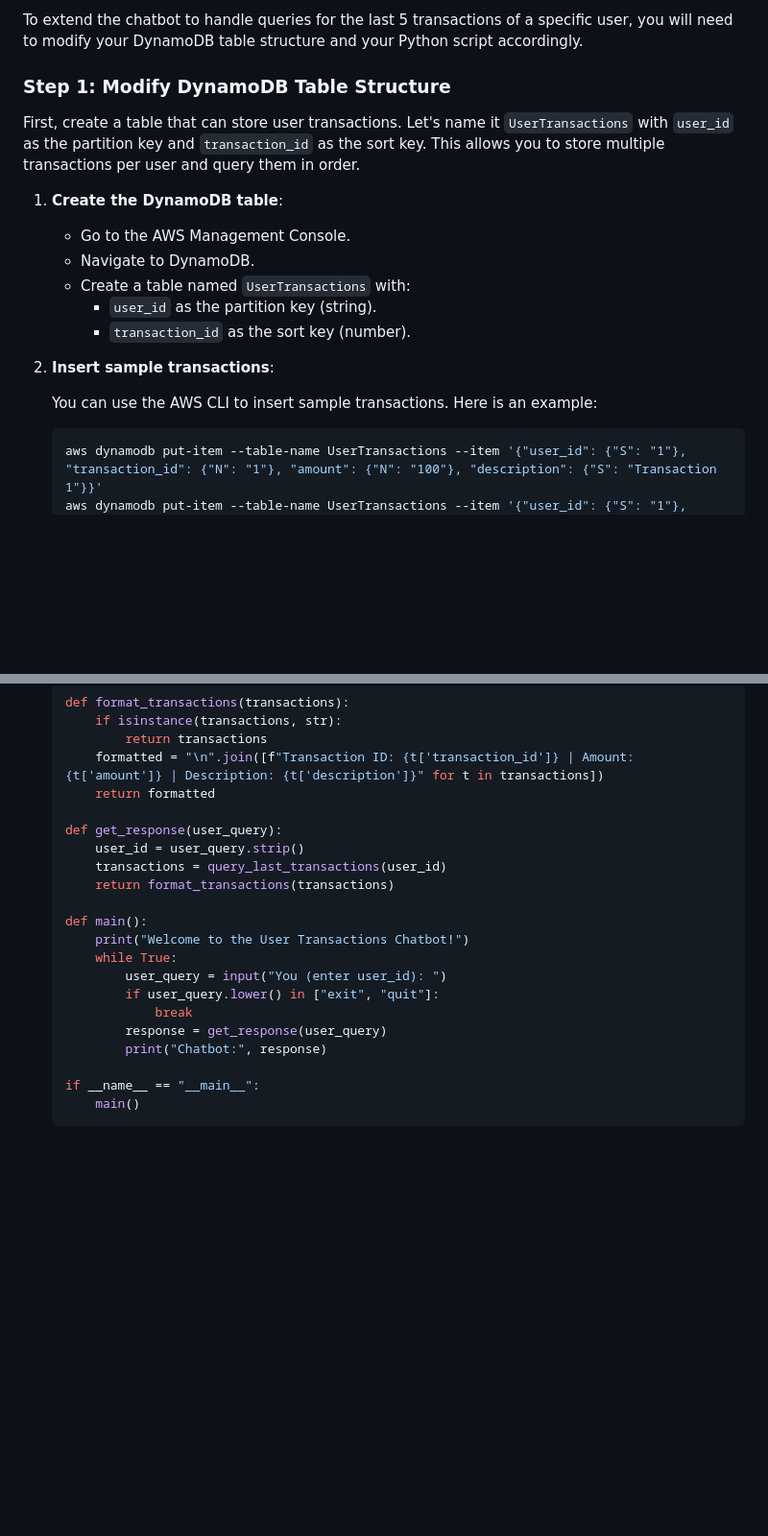
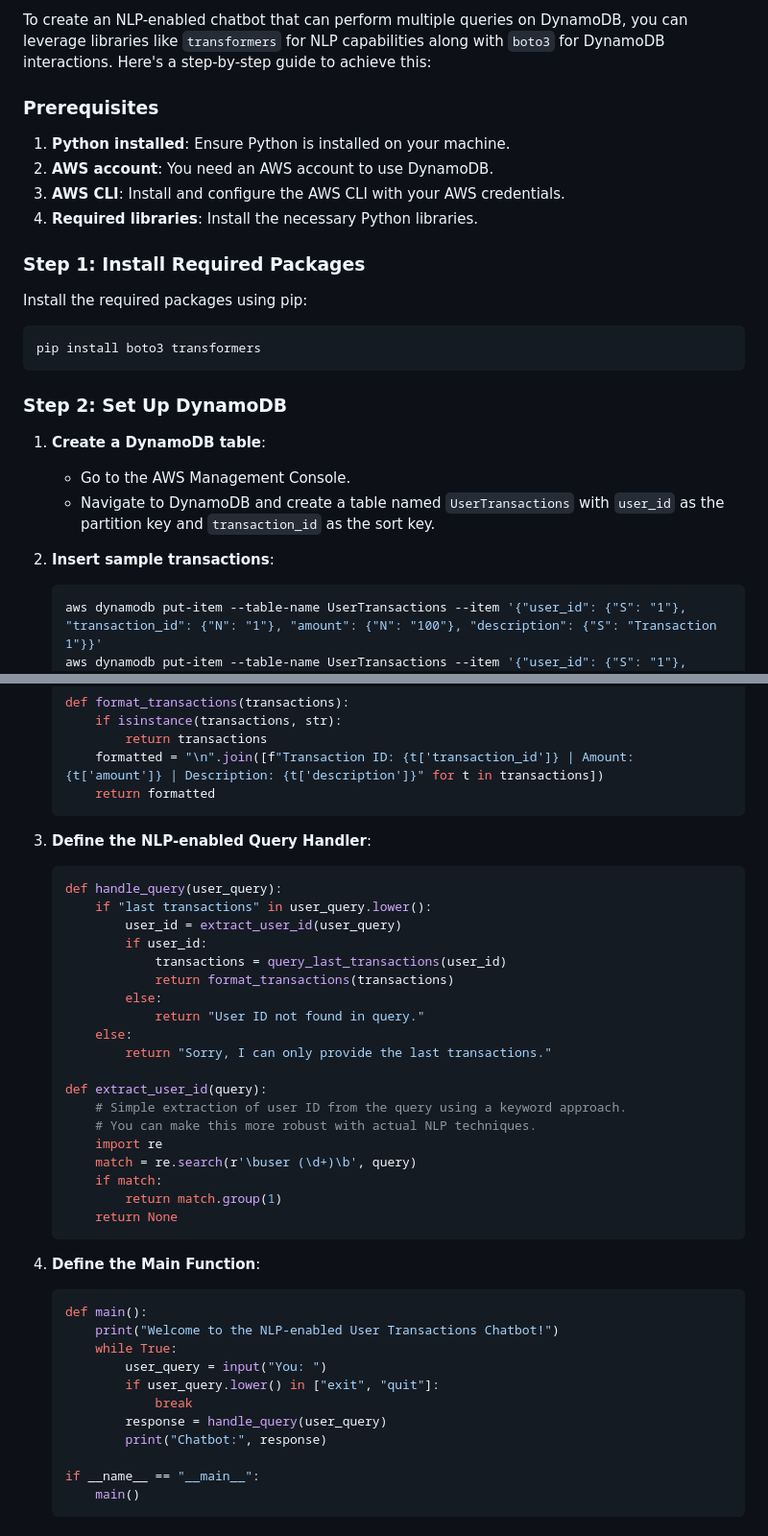
Before and after one commit to Gobs140103/UnityFirst, a Markdown page: Readme.md, 2 parts joined by grey strips. Shown at 96% size. Drawn GitHub-style; blank space fills up the shorter version.

````diff
--- a/Readme.md
+++ b/Readme.md
@@ -1,20 +1,27 @@
-To extend the chatbot to handle queries for the last 5 transactions of a specific user, you will need to modify your DynamoDB table structure and your Python script accordingly.
+To create an NLP-enabled chatbot that can perform multiple queries on DynamoDB, you can leverage libraries like `transformers` for NLP capabilities along with `boto3` for DynamoDB interactions. Here's a step-by-step guide to achieve this:
 
-### Step 1: Modify DynamoDB Table Structure
+### Prerequisites
 
-First, create a table that can store user transactions. Let's name it `UserTransactions` with `user_id` as the partition key and `transaction_id` as the sort key. This allows you to store multiple transactions per user and query them in order.
+1. **Python installed**: Ensure Python is installed on your machine.
+2. **AWS account**: You need an AWS account to use DynamoDB.
+3. **AWS CLI**: Install and configure the AWS CLI with your AWS credentials.
+4. **Required libraries**: Install the necessary Python libraries.
 
-1. **Create the DynamoDB table**:
+### Step 1: Install Required Packages
 
-    - Go to the AWS Management Console.
-    - Navigate to DynamoDB.
-    - Create a table named `UserTransactions` with:
-        - `user_id` as the partition key (string).
-        - `transaction_id` as the sort key (number).
+Install the required packages using pip:
+
+```bash
+pip install boto3 transformers
+```
+
+### Step 2: Set Up DynamoDB
+
+1. **Create a DynamoDB table**:
+   - Go to the AWS Management Console.
+   - Navigate to DynamoDB and create a table named `UserTransactions` with `user_id` as the partition key and `transaction_id` as the sort key.
 
 2. **Insert sample transactions**:
-
-    You can use the AWS CLI to insert sample transactions. Here is an example:
 
     ```bash
     aws dynamodb put-item --table-name UserTransactions --item '{"user_id": {"S": "1"}, "transaction_id": {"N": "1"}, "amount": {"N": "100"}, "description": {"S": "Transaction 1"}}'
@@ -59,19 +78,42 @@ Modify the Python script to handle queries for the last 5 transactions of a user
             return transactions
         formatted = "\n".join([f"Transaction ID: {t['transaction_id']} | Amount: {t['amount']} | Description: {t['description']}" for t in transactions])
         return formatted
+    ```
 
-    def get_response(user_query):
-        user_id = user_query.strip()
-        transactions = query_last_transactions(user_id)
-        return format_transactions(transactions)
+3. **Define the NLP-enabled Query Handler**:
 
+    ```python
+    def handle_query(user_query):
+        if "last transactions" in user_query.lower():
+            user_id = extract_user_id(user_query)
+            if user_id:
+                transactions = query_last_transactions(user_id)
+                return format_transactions(transactions)
+            else:
+                return "User ID not found in query."
+        else:
+            return "Sorry, I can only provide the last transactions."
+
+    def extract_user_id(query):
+        # Simple extraction of user ID from the query using a keyword approach.
+        # You can make this more robust with actual NLP techniques.
+        import re
+        match = re.search(r'\buser (\d+)\b', query)
+        if match:
+            return match.group(1)
+        return None
+    ```
+
+4. **Define the Main Function**:
+
+    ```python
     def main():
-        print("Welcome to the User Transactions Chatbot!")
+        print("Welcome to the NLP-enabled User Transactions Chatbot!")
         while True:
-            user_query = input("You (enter user_id): ")
+            user_query = input("You: ")
             if user_query.lower() in ["exit", "quit"]:
                 break
-            response = get_response(user_query)
+            response = handle_query(user_query)
             print("Chatbot:", response)
 
     if __name__ == "__main__":
````
Also changed, not shown: other parts of Readme.md (+103 -10 lines).
